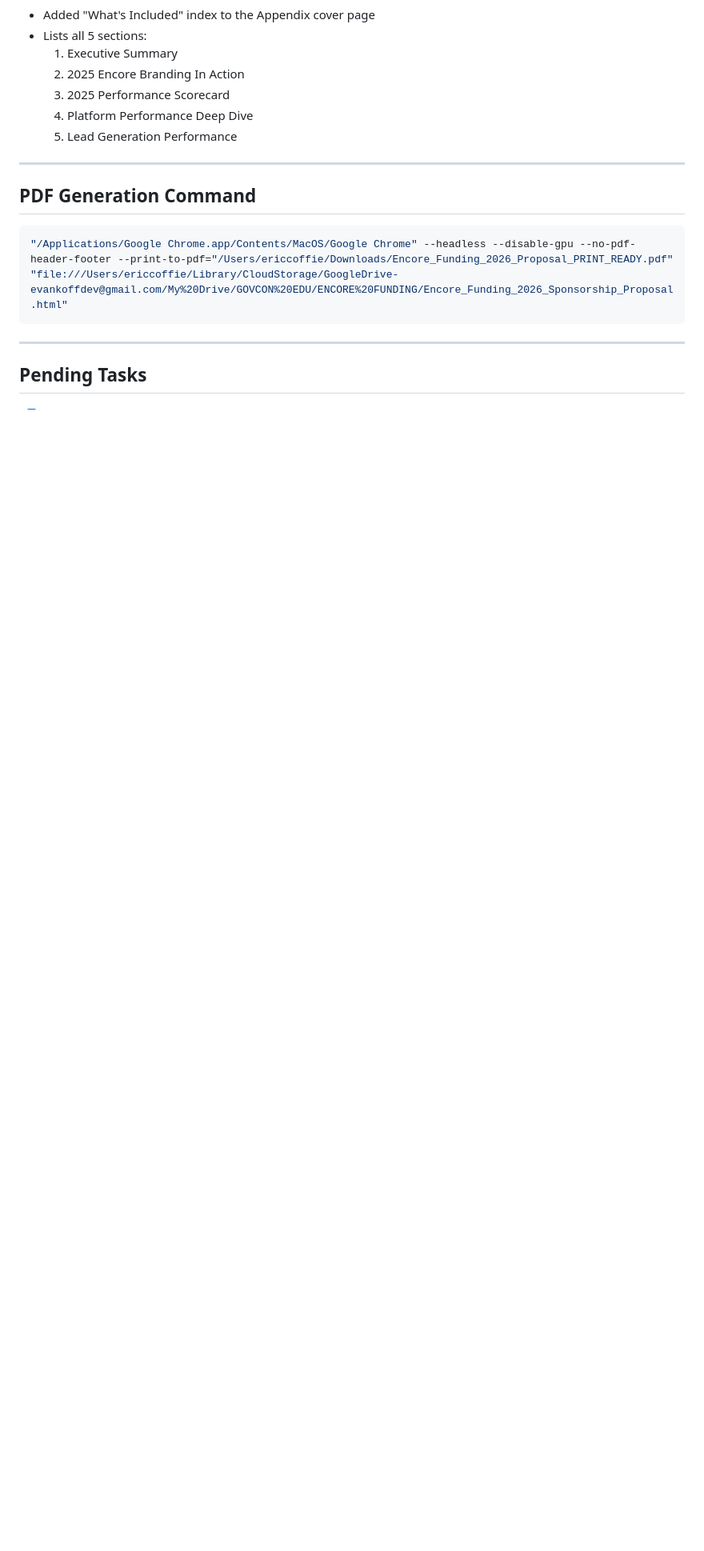
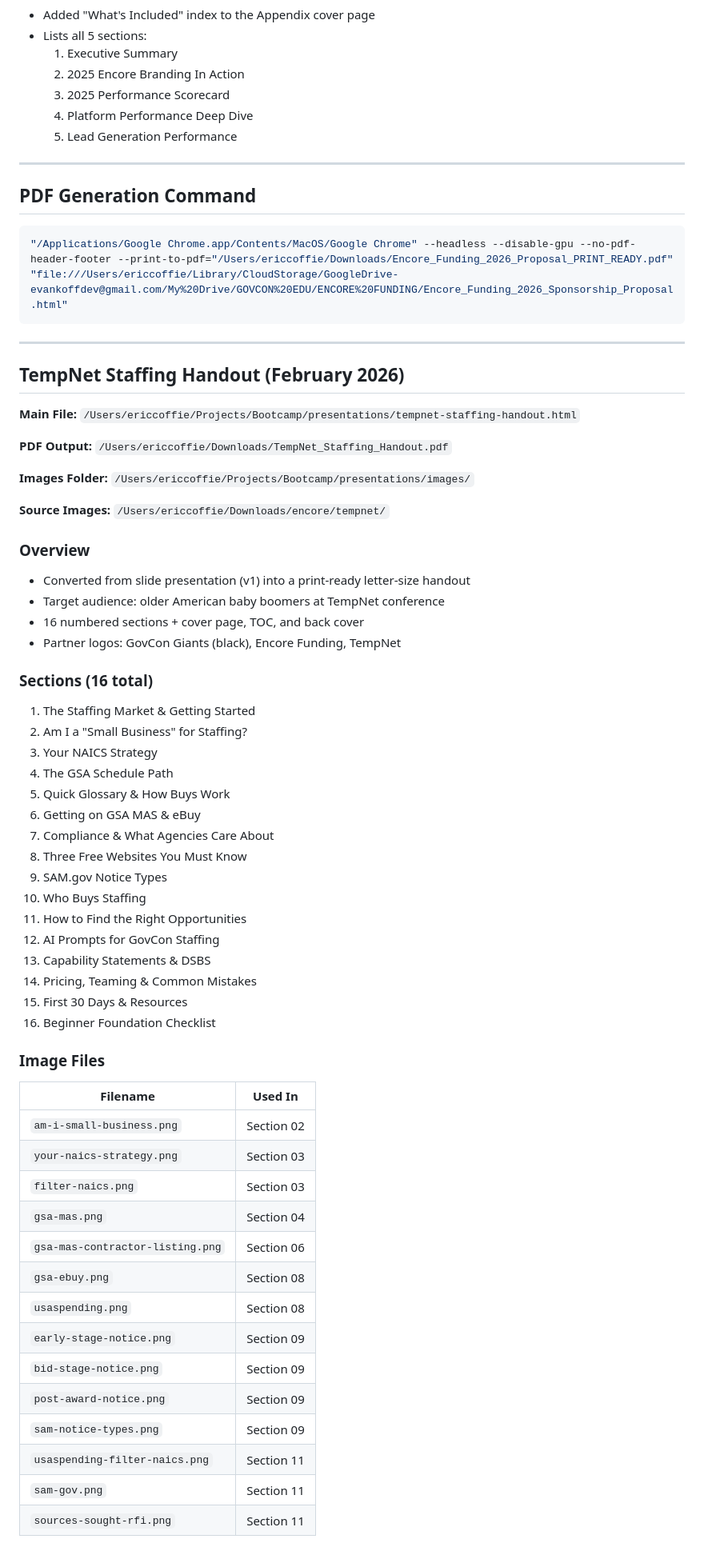
Before and after one commit to ecoffie/Encore-Funding, a Markdown page: CLAUDE.md, the part around one of its changes. Shown at 80% size. GitHub-like rendering; blank space fills up the shorter version.

Commit message:
Add TempNet staffing handout documentation to CLAUDE.md
Co-Authored-By: Claude Opus 4.6 <noreply@anthropic.com>

```diff
--- a/CLAUDE.md
+++ b/CLAUDE.md
@@ -84,4 +84,55 @@ HTML proposal document for Encore Funding x GovCon Giants 2026 Strategic Partner
 
 ---
 
-## Pending Tasks
+## TempNet Staffing Handout (February 2026)
+
+**Main File:** `/Users/ericcoffie/Projects/Bootcamp/presentations/tempnet-staffing-handout.html`
+
+**PDF Output:** `/Users/ericcoffie/Downloads/TempNet_Staffing_Handout.pdf`
+
+**Images Folder:** `/Users/ericcoffie/Projects/Bootcamp/presentations/images/`
+
+**Source Images:** `/Users/ericcoffie/Downloads/encore/tempnet/`
+
+### Overview
+- Converted from slide presentation (v1) into a print-ready letter-size handout
+- Target audience: older American baby boomers at TempNet conference
+- 16 numbered sections + cover page, TOC, and back cover
+- Partner logos: GovCon Giants (black), Encore Funding, TempNet
+
+### Sections (16 total)
+01. The Staffing Market & Getting Started
+02. Am I a "Small Business" for Staffing?
+03. Your NAICS Strategy
+04. The GSA Schedule Path
+05. Quick Glossary & How Buys Work
+06. Getting on GSA MAS & eBuy
+07. Compliance & What Agencies Care About
+08. Three Free Websites You Must Know
+09. SAM.gov Notice Types
+10. Who Buys Staffing
+11. How to Find the Right Opportunities
+12. AI Prompts for GovCon Staffing
+13. Capability Statements & DSBS
+14. Pricing, Teaming & Common Mistakes
+15. First 30 Days & Resources
+16. Beginner Foundation Checklist
+
+### Image Files
+| Filename | Used In |
+|----------|---------|
+| `am-i-small-business.png` | Section 02 |
+| `your-naics-strategy.png` | Section 03 |
+| `filter-naics.png` | Section 03 |
+| `gsa-mas.png` | Section 04 |
+| `gsa-mas-contractor-listing.png` | Section 06 |
+| `gsa-ebuy.png` | Section 08 |
+| `usaspending.png` | Section 08 |
+| `early-stage-notice.png` | Section 09 |
+| `bid-stage-notice.png` | Section 09 |
+| `post-award-notice.png` | Section 09 |
+| `sam-notice-types.png` | Section 09 |
+| `usaspending-filter-naics.png` | Section 11 |
+| `sam-gov.png` | Section 11 |
+| `sources-sought-rfi.png` | Section 11 |
+
```
Also changed, not shown: other parts of CLAUDE.md (+21 -0 lines).
